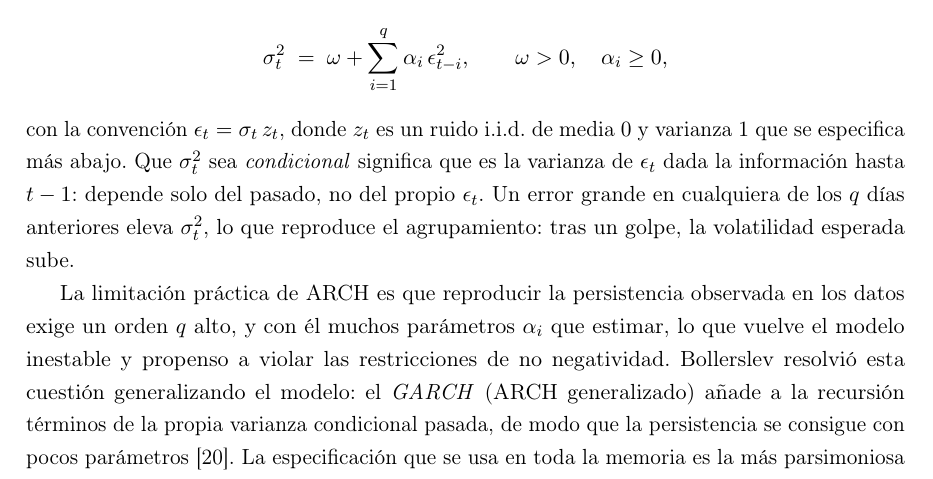
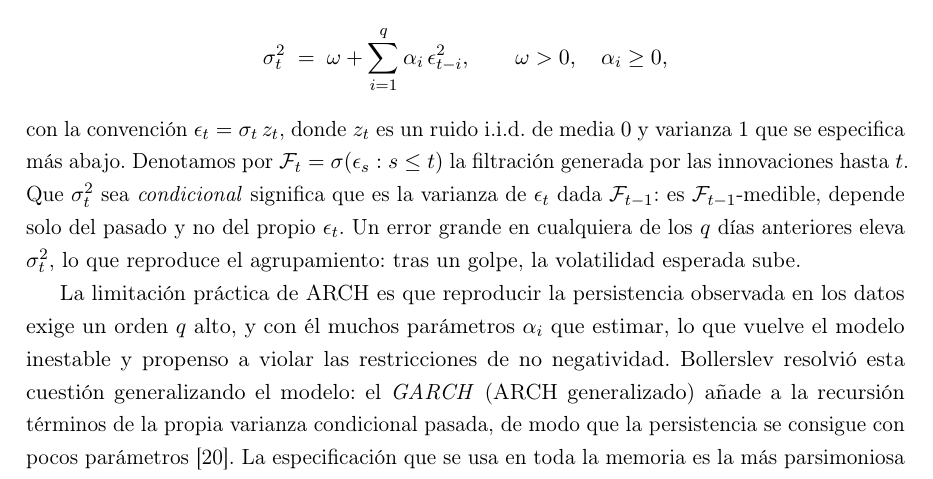
Before and after one commit to RaquelGarciah/Real-time-statistical-supervision-of-an-AI-trading-agent, a LaTeX thesis (tesis/main.tex, which reads tesis/chapters/03_marco_teorico.tex): part of page 17 of 41, cut so that both start at the same text. Compiled offline with pdfLaTeX.

Commit message:
wip(tesis): autosave 2026-06-18 17:45

```diff
--- a/tesis/chapters/03_marco_teorico.tex
+++ b/tesis/chapters/03_marco_teorico.tex
@@ -295,7 +295,7 @@ Engle introdujo el modelo \emph{ARCH} (heterocedasticidad condicional autorregre
 \sigma_t^2 \;=\; \omega + \sum_{i=1}^{q} \alpha_i\, \epsilon_{t-i}^2,
 \qquad \omega > 0, \quad \alpha_i \ge 0,
 \]
-con la convención $\epsilon_t = \sigma_t\, z_t$, donde $z_t$ es un ruido i.i.d. de media $0$ y varianza $1$ que se especifica más abajo. Que $\sigma_t^2$ sea \emph{condicional} significa que es la varianza de $\epsilon_t$ dada la información hasta $t-1$: depende solo del pasado, no del propio $\epsilon_t$. Un error grande en cualquiera de los $q$ días anteriores eleva $\sigma_t^2$, lo que reproduce el agrupamiento: tras un golpe, la volatilidad esperada sube.
+con la convención $\epsilon_t = \sigma_t\, z_t$, donde $z_t$ es un ruido i.i.d. de media $0$ y varianza $1$ que se especifica más abajo. Denotamos por $\mathcal{F}_t = \sigma(\epsilon_s : s \le t)$ la filtración generada por las innovaciones hasta $t$. Que $\sigma_t^2$ sea \emph{condicional} significa que es la varianza de $\epsilon_t$ dada $\mathcal{F}_{t-1}$: es $\mathcal{F}_{t-1}$-medible, depende solo del pasado y no del propio $\epsilon_t$. Un error grande en cualquiera de los $q$ días anteriores eleva $\sigma_t^2$, lo que reproduce el agrupamiento: tras un golpe, la volatilidad esperada sube.
 
 La limitación práctica de ARCH es que reproducir la persistencia observada en los datos exige un orden $q$ alto, y con él muchos parámetros $\alpha_i$ que estimar, lo que vuelve el modelo inestable y propenso a violar las restricciones de no negatividad. Bollerslev resolvió esta cuestión generalizando el modelo: el \emph{GARCH} (ARCH generalizado) añade a la recursión términos de la propia varianza condicional pasada, de modo que la persistencia se consigue con pocos parámetros \cite{bollerslev1986}. La especificación que se usa en toda la memoria es la más parsimoniosa y, a la vez, la más empleada en finanzas, el GARCH$(1,1)$. Definimos
 \[
```
